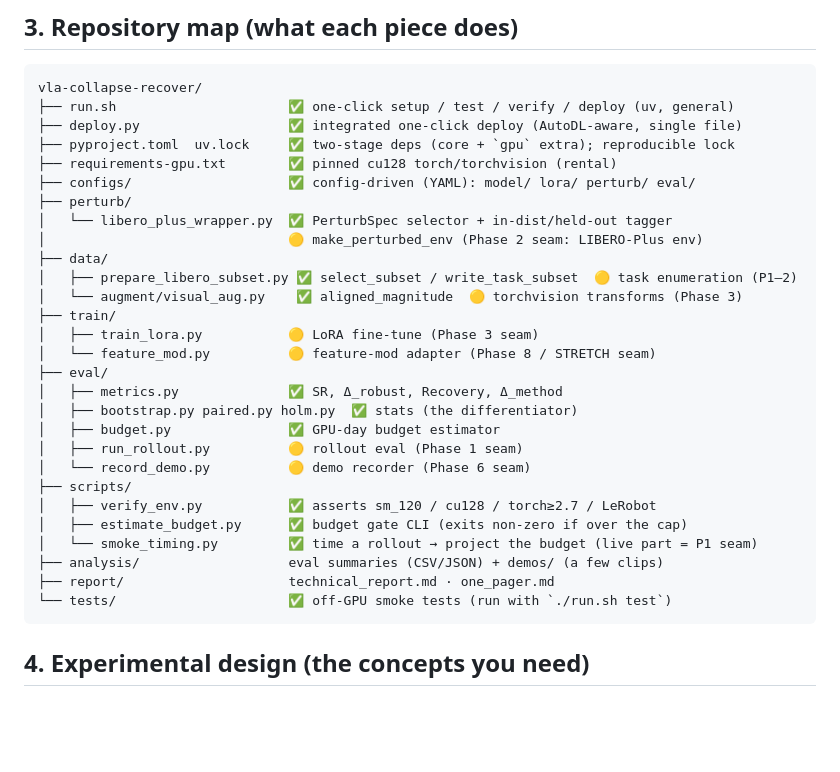
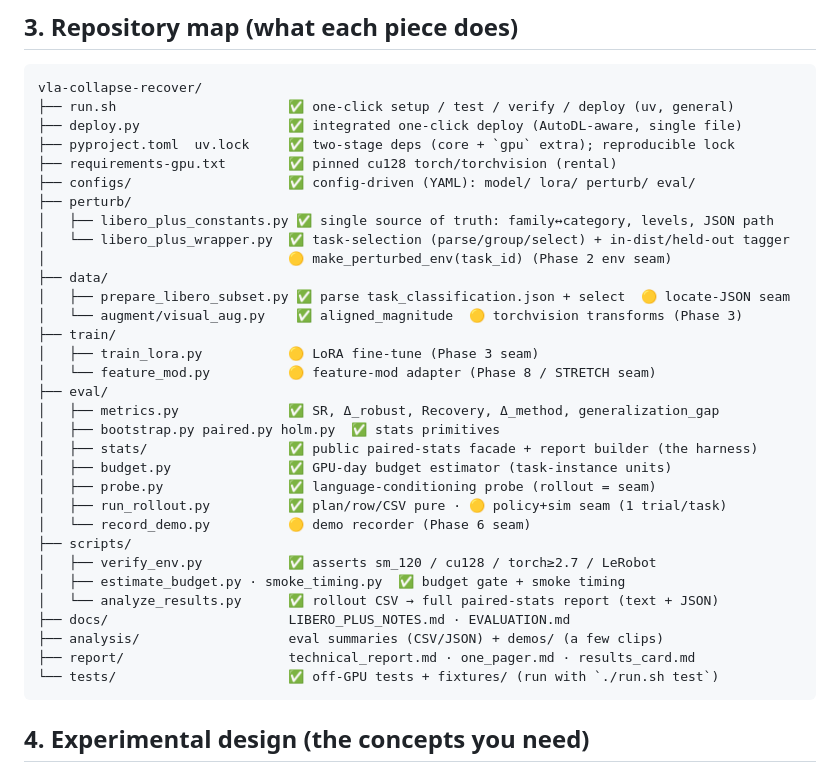
Before and after one commit to IntheFesh/project2, a Markdown page: README.md, the part around the change. Rendered like a GitHub page; blank space fills up the shorter version.

Commit message:
docs: update README repo map for the new modules
Accuracy fix (no behavior change): repo map now lists perturb/libero_plus_constants.py,
eval/stats/, eval/probe.py, scripts/analyze_results.py, docs/, and report/results_card.md,
and reflects the task-selection wrapper + 1-trial/task rollout.

````diff
--- a/README.md
+++ b/README.md
@@ -163,27 +163,31 @@ vla-collapse-recover/
 ├── requirements-gpu.txt        ✅ pinned cu128 torch/torchvision (rental)
 ├── configs/                    ✅ config-driven (YAML): model/ lora/ perturb/ eval/
 ├── perturb/
-│   └── libero_plus_wrapper.py  ✅ PerturbSpec selector + in-dist/held-out tagger
-│                               🟡 make_perturbed_env (Phase 2 seam: LIBERO-Plus env)
+│   ├── libero_plus_constants.py ✅ single source of truth: family↔category, levels, JSON path
+│   └── libero_plus_wrapper.py  ✅ task-selection (parse/group/select) + in-dist/held-out tagger
+│                               🟡 make_perturbed_env(task_id) (Phase 2 env seam)
 ├── data/
-│   ├── prepare_libero_subset.py ✅ select_subset / write_task_subset  🟡 task enumeration (P1–2)
+│   ├── prepare_libero_subset.py ✅ parse task_classification.json + select  🟡 locate-JSON seam
 │   └── augment/visual_aug.py    ✅ aligned_magnitude  🟡 torchvision transforms (Phase 3)
 ├── train/
 │   ├── train_lora.py           🟡 LoRA fine-tune (Phase 3 seam)
 │   └── feature_mod.py          🟡 feature-mod adapter (Phase 8 / STRETCH seam)
 ├── eval/
-│   ├── metrics.py              ✅ SR, Δ_robust, Recovery, Δ_method
-│   ├── bootstrap.py paired.py holm.py  ✅ stats (the differentiator)
-│   ├── budget.py               ✅ GPU-day budget estimator
-│   ├── run_rollout.py          🟡 rollout eval (Phase 1 seam)
+│   ├── metrics.py              ✅ SR, Δ_robust, Recovery, Δ_method, generalization_gap
+│   ├── bootstrap.py paired.py holm.py  ✅ stats primitives
+│   ├── stats/                  ✅ public paired-stats facade + report builder (the harness)
+│   ├── budget.py               ✅ GPU-day budget estimator (task-instance units)
+│   ├── probe.py                ✅ language-conditioning probe (rollout = seam)
+│   ├── run_rollout.py          ✅ plan/row/CSV pure · 🟡 policy+sim seam (1 trial/task)
 │   └── record_demo.py          🟡 demo recorder (Phase 6 seam)
 ├── scripts/
 │   ├── verify_env.py           ✅ asserts sm_120 / cu128 / torch≥2.7 / LeRobot
-│   ├── estimate_budget.py      ✅ budget gate CLI (exits non-zero if over the cap)
-│   └── smoke_timing.py         ✅ time a rollout → project the budget (live part = P1 seam)
+│   ├── estimate_budget.py · smoke_timing.py  ✅ budget gate + smoke timing
+│   └── analyze_results.py      ✅ rollout CSV → full paired-stats report (text + JSON)
+├── docs/                       LIBERO_PLUS_NOTES.md · EVALUATION.md
 ├── analysis/                   eval summaries (CSV/JSON) + demos/ (a few clips)
-├── report/                     technical_report.md · one_pager.md
-└── tests/                      ✅ off-GPU smoke tests (run with `./run.sh test`)
+├── report/                     technical_report.md · one_pager.md · results_card.md
+└── tests/                      ✅ off-GPU tests + fixtures/ (run with `./run.sh test`)
 ```
 
 ## 4. Experimental design (the concepts you need)
````
